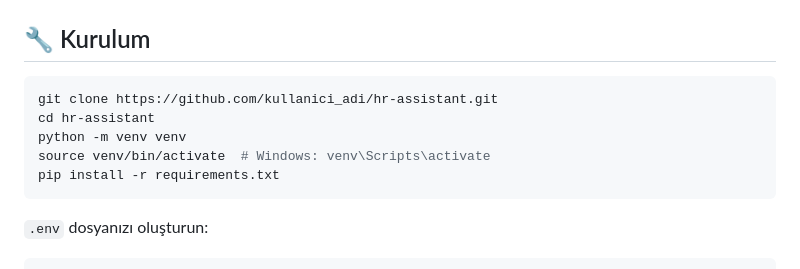
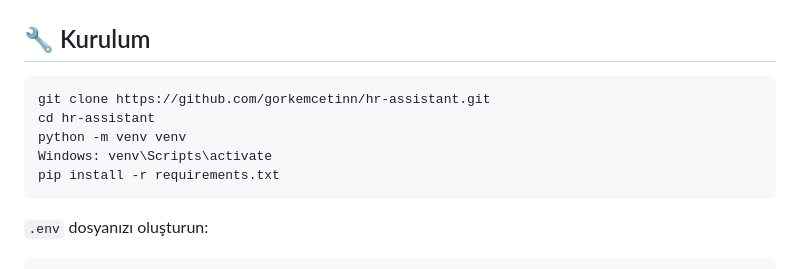
Before and after one commit to gorkemcetinn/HR-Assistant, a Markdown page: README.md, the part around the change. Drawn GitHub-style.

````diff
--- a/README.md
+++ b/README.md
@@ -69,10 +69,10 @@ graph TD;
 ## 🔧 Kurulum
 
 ```bash
-git clone https://github.com/kullanici_adi/hr-assistant.git
+git clone https://github.com/gorkemcetinn/hr-assistant.git
 cd hr-assistant
 python -m venv venv
-source venv/bin/activate  # Windows: venv\Scripts\activate
+Windows: venv\Scripts\activate
 pip install -r requirements.txt
 ```
 
````
